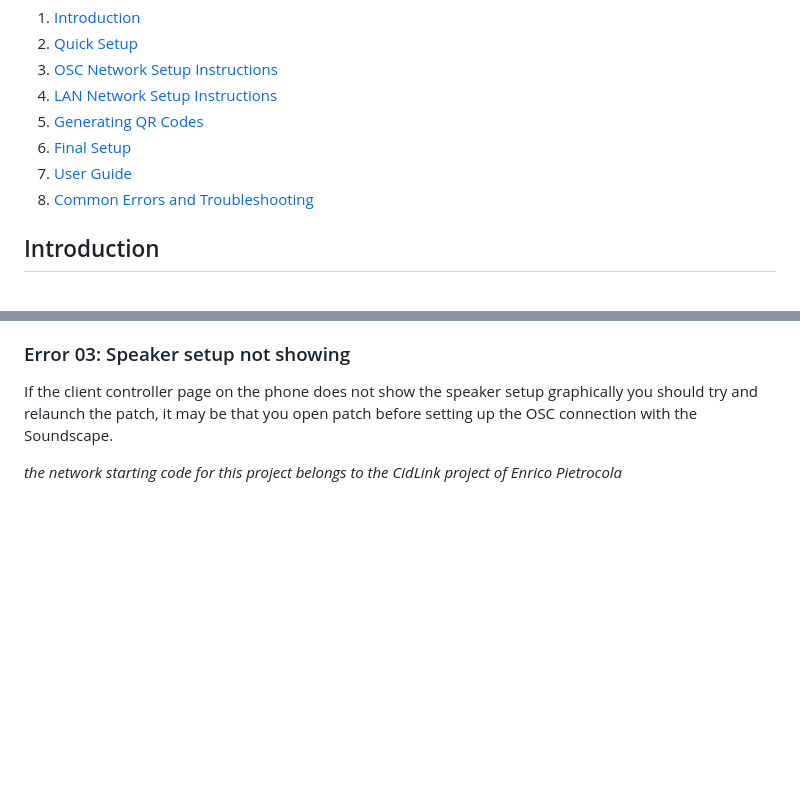
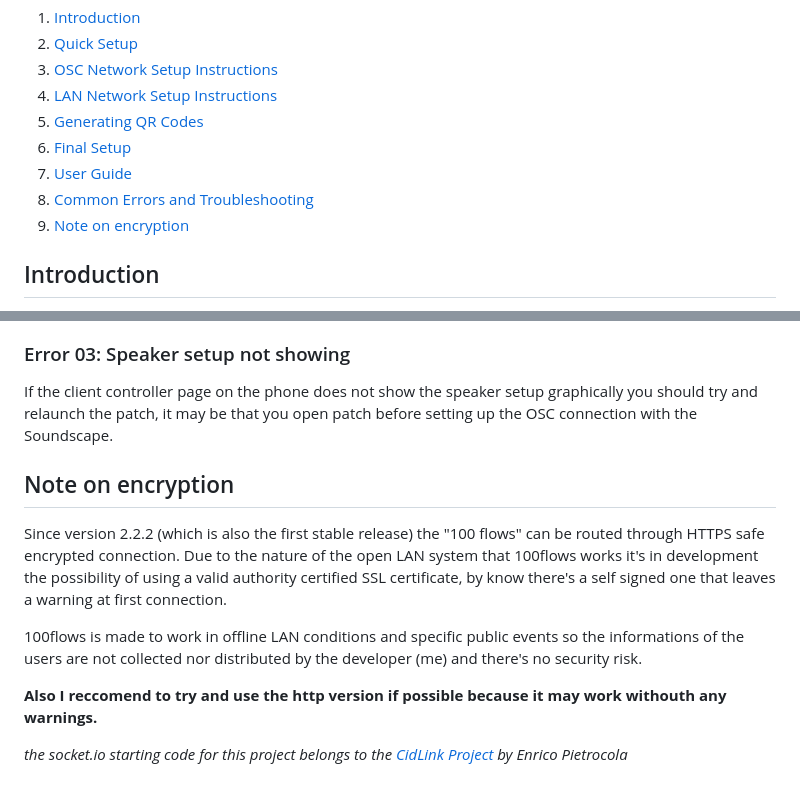
Before and after one commit to redmattre/100flows, a Markdown page: README.md, 2 parts joined by grey strips. Rendered like a GitHub page; blank space fills up the shorter version.

```diff
--- a/README.md
+++ b/README.md
@@ -12,6 +12,7 @@
 6. [Final Setup](#final-setup)
 7. [User Guide](#user-guide)
 8. [Common Errors and Troubleshooting](#common-errors-and-troubleshooting)
+9. [Note on encryption](#note-on-encryption)
 
 ## Introduction
 
@@ -144,4 +145,14 @@ If the test page displays the GUI but remains stuck on “connecting…”, try
 
 If the client controller page on the phone does not show the speaker setup graphically you should try and relaunch the patch, it may be that you open patch before setting up the OSC connection with the Soundscape.
 
-*the network starting code for this project belongs to the CidLink project of Enrico Pietrocola*
+
+
+## Note on encryption
+
+Since version 2.2.2 (which is also the first stable release) the "100 flows" can be routed through HTTPS safe encrypted connection. Due to the nature of the open LAN system that 100flows works it's in development the possibility of using a valid authority certified SSL certificate, by know there's a self signed one that leaves a warning at first connection.
+
+100flows is made to work in offline LAN conditions and specific public events so the informations of the users are not collected nor distributed by the developer (me) and there's no security risk.
+
+**Also I reccomend to try and use the http version if possible because it may work withouth any warnings.**
+
+*the socket.io starting code for this project belongs to the  [CidLink Project](https://temporeale.it/attivita-scientifica/enrico-pietrocola-cidlink/) by Enrico Pietrocola*
```
